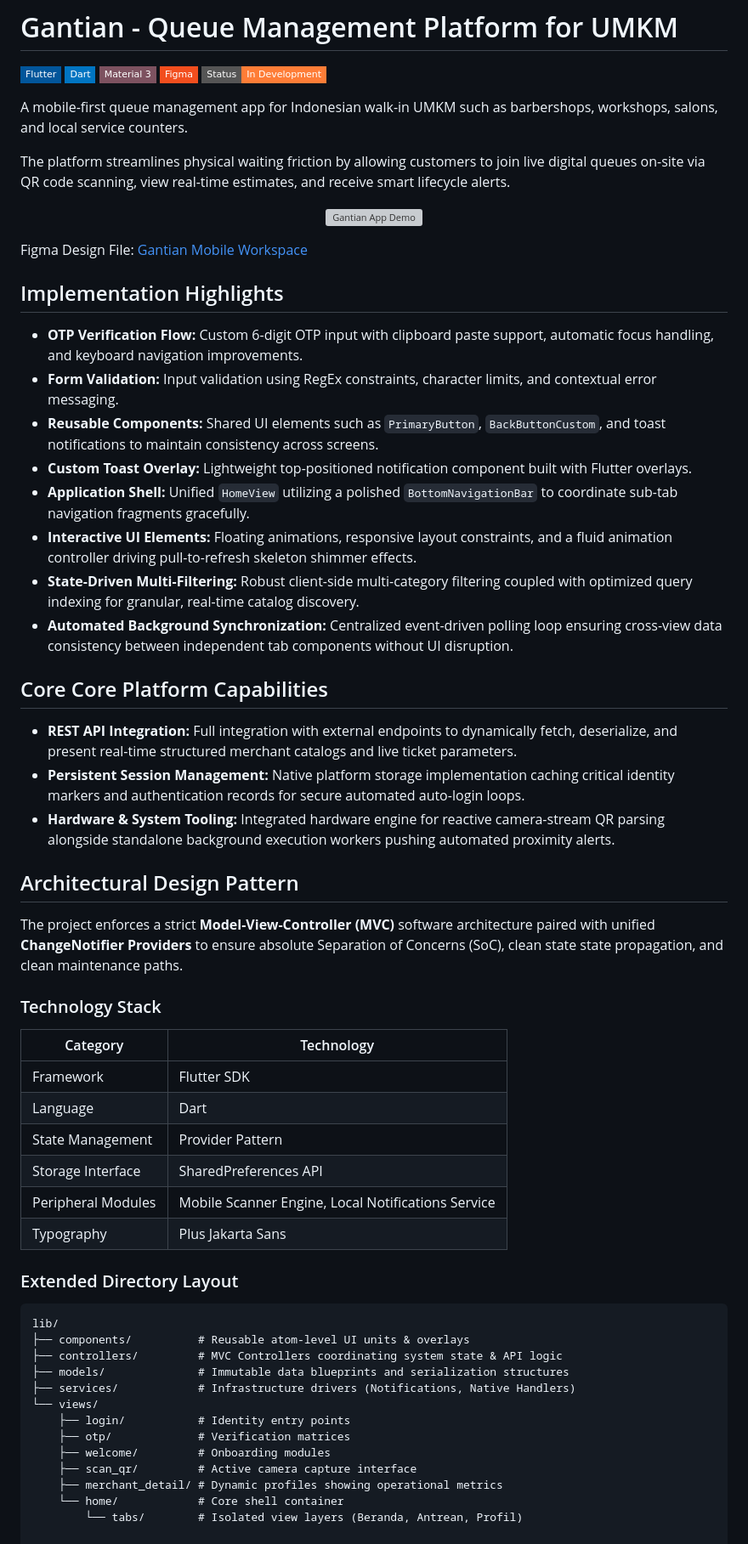
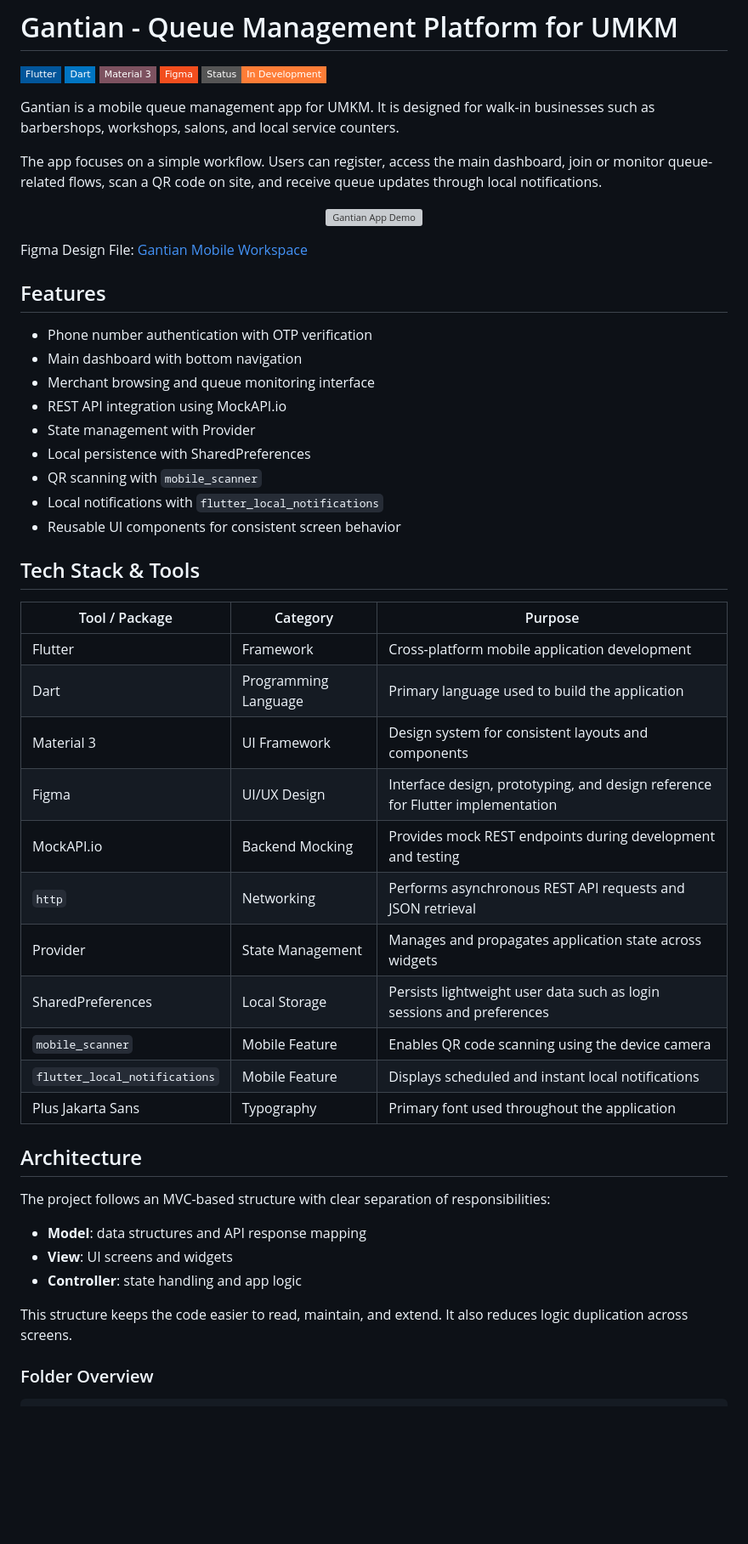
Before and after one commit to fikriandrrhm19/gantian-app, a Markdown page: README.md, the part around one of its changes. Shown at 85% size. Rendered like a GitHub page; badges without logos; blank space fills up the shorter version; grey boxes are pictures that could not be loaded.

Commit message:
docs: finalize comprehensive README with architectural overview, sandbox instructions, project scope, and screenshot evidence

````diff
--- a/README.md
+++ b/README.md
@@ -6,67 +6,58 @@
 [![Figma](https://img.shields.io/badge/Figma-F24E1E?style=flat-square&logo=figma&logoColor=white)](https://www.figma.com/)
 ![Status](https://img.shields.io/badge/Status-In%20Development-orange?style=flat-square)
 
-A mobile-first queue management app for Indonesian walk-in UMKM such as barbershops, workshops, salons, and local service counters.
+Gantian is a mobile queue management app for UMKM. It is designed for walk-in businesses such as barbershops, workshops, salons, and local service counters.
 
-The platform streamlines physical waiting friction by allowing customers to join live digital queues on-site via QR code scanning, view real-time estimates, and receive smart lifecycle alerts.
+The app focuses on a simple workflow. Users can register, access the main dashboard, join or monitor queue-related flows, scan a QR code on site, and receive queue updates through local notifications.
 
 <p align="center">
   <img
-    src="https://github.com/user-attachments/assets/c524eee8-9fd4-43e4-97eb-026ab6bf4bd5"
+    src="https://github.com/user-attachments/assets/ba5189b4-4dc5-4db3-aa6f-91d02923eaba"
     alt="Gantian App Demo"
-    width="280"
+    width="15%"
   />
 </p>
 
 Figma Design File: [Gantian Mobile Workspace](https://www.figma.com/design/4dznk5E1MJMSJXiNJD95JS/Gantian-App-Mobile?node-id=42-2&t=kJxMV6Q4MYY1dcve-1)
 
-## Implementation Highlights
+## Features
 
-* **OTP Verification Flow:** Custom 6-digit OTP input with clipboard paste support, automatic focus handling, and keyboard navigation improvements.
-* **Form Validation:** Input validation using RegEx constraints, character limits, and contextual error messaging.
-* **Reusable Components:** Shared UI elements such as `PrimaryButton`, `BackButtonCustom`, and toast notifications to maintain consistency across screens.
-* **Custom Toast Overlay:** Lightweight top-positioned notification component built with Flutter overlays.
-* **Application Shell:** Unified `HomeView` utilizing a polished `BottomNavigationBar` to coordinate sub-tab navigation fragments gracefully.
-* **Interactive UI Elements:** Floating animations, responsive layout constraints, and a fluid animation controller driving pull-to-refresh skeleton shimmer effects.
-* **State-Driven Multi-Filtering:** Robust client-side multi-category filtering coupled with optimized query indexing for granular, real-time catalog discovery.
-* **Automated Background Synchronization:** Centralized event-driven polling loop ensuring cross-view data consistency between independent tab components without UI disruption.
+- Phone number authentication with OTP verification
+- Main dashboard with bottom navigation
+- Merchant browsing and queue monitoring interface
+- REST API integration using MockAPI.io
+- State management with Provider
+- Local persistence with SharedPreferences
+- QR scanning with `mobile_scanner`
+- Local notifications with `flutter_local_notifications`
+- Reusable UI components for consistent screen behavior
 
-## Core Core Platform Capabilities
+## Tech Stack & Tools
 
-* **REST API Integration:** Full integration with external endpoints to dynamically fetch, deserialize, and present real-time structured merchant catalogs and live ticket parameters.
-* **Persistent Session Management:** Native platform storage implementation caching critical identity markers and authentication records for secure automated auto-login loops.
-* **Hardware & System Tooling:** Integrated hardware engine for reactive camera-stream QR parsing alongside standalone background execution workers pushing automated proximity alerts.
+| Tool / Package | Category | Purpose |
+| --- | --- | --- |
+| Flutter | Framework | Cross-platform mobile application development |
+| Dart | Programming Language | Primary language used to build the application |
+| Material 3 | UI Framework | Design system for consistent layouts and components |
+| Figma | UI/UX Design | Interface design, prototyping, and design reference for Flutter implementation |
+| MockAPI.io | Backend Mocking | Provides mock REST endpoints during development and testing |
+| `http` | Networking | Performs asynchronous REST API requests and JSON retrieval |
+| Provider | State Management | Manages and propagates application state across widgets |
+| SharedPreferences | Local Storage | Persists lightweight user data such as login sessions and preferences |
+| `mobile_scanner` | Mobile Feature | Enables QR code scanning using the device camera |
+| `flutter_local_notifications` | Mobile Feature | Displays scheduled and instant local notifications |
+| Plus Jakarta Sans | Typography | Primary font used throughout the application |
 
-## Architectural Design Pattern
+## Architecture
 
-The project enforces a strict **Model-View-Controller (MVC)** software architecture paired with unified **ChangeNotifier Providers** to ensure absolute Separation of Concerns (SoC), clean state state propagation, and clean maintenance paths.
+The project follows an MVC-based structure with clear separation of responsibilities:
 
-### Technology Stack
+- **Model**: data structures and API response mapping
+- **View**: UI screens and widgets
+- **Controller**: state handling and app logic
 
-| Category | Technology |
-|----------|------------|
-| Framework | Flutter SDK |
-| Language | Dart |
-| State Management | Provider Pattern |
-| Storage Interface | SharedPreferences API |
-| Peripheral Modules | Mobile Scanner Engine, Local Notifications Service |
-| Typography | Plus Jakarta Sans |
+This structure keeps the code easier to read, maintain, and extend. It also reduces logic duplication across screens.
 
-### Extended Directory Layout
-
-```text
-lib/
-├── components/          # Reusable atom-level UI units & overlays
-├── controllers/         # MVC Controllers coordinating system state & API logic
-├── models/              # Immutable data blueprints and serialization structures
-├── services/            # Infrastructure drivers (Notifications, Native Handlers)
-└── views/
-    ├── login/           # Identity entry points
-    ├── otp/             # Verification matrices
-    ├── welcome/         # Onboarding modules
-    ├── scan_qr/         # Active camera capture interface
-    ├── merchant_detail/ # Dynamic profiles showing operational metrics
-    └── home/            # Core shell container
-        └── tabs/        # Isolated view layers (Beranda, Antrean, Profil)
+### Folder Overview
 
 ```
````
Also changed, not shown: other parts of README.md (+107 -17 lines).
